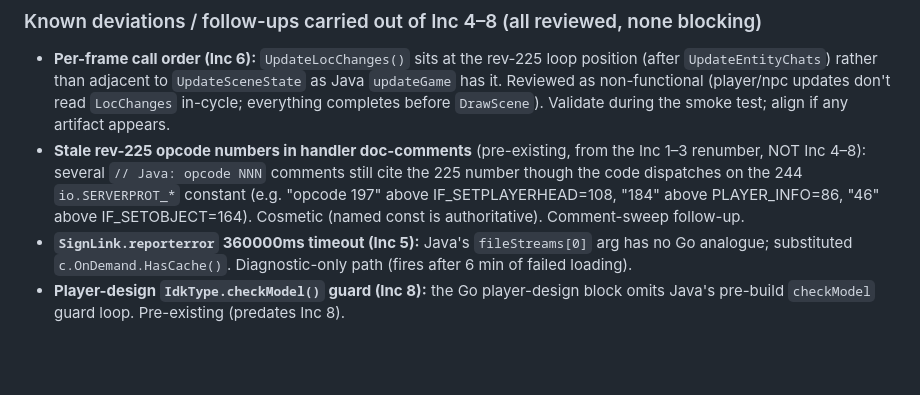
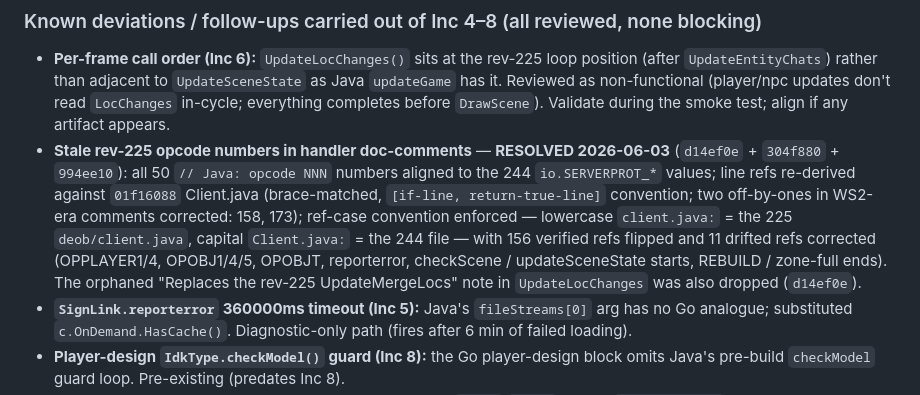
Before and after one commit to zsrv/goscape-client, a Markdown page: WS2-PROTOCOL-DESIGN.md, the part around the change. Drawn GitHub-style; blank space fills up the shorter version.

Commit message:
docs(rev-244): close handler doc-comment follow-up in WS2 tracker
Mark the 'stale rev-225 opcode numbers' follow-up RESOLVED (5413f6a numbers, f9483a0 line refs, e4336d4 ref-case convention + drift fixes), incl. the UpdateLocChanges docstring nit.

Co-Authored-By: Claude Opus 4.8 (1M context) <noreply@anthropic.com>

```diff
--- a/WS2-PROTOCOL-DESIGN.md
+++ b/WS2-PROTOCOL-DESIGN.md
@@ -1157,12 +1157,17 @@ scene builds → terrain + locs + npc/obj/player models render. Record the outco
   as Java `updateGame` has it. Reviewed as non-functional (player/npc updates
   don't read `LocChanges` in-cycle; everything completes before `DrawScene`).
   Validate during the smoke test; align if any artifact appears.
-- **Stale rev-225 opcode numbers in handler doc-comments** (pre-existing, from the
-  Inc 1–3 renumber, NOT Inc 4–8): several `// Java: opcode NNN` comments still cite
-  the 225 number though the code dispatches on the 244 `io.SERVERPROT_*` constant
-  (e.g. "opcode 197" above IF_SETPLAYERHEAD=108, "184" above PLAYER_INFO=86, "46"
-  above IF_SETOBJECT=164). Cosmetic (named const is authoritative). Comment-sweep
-  follow-up.
+- **Stale rev-225 opcode numbers in handler doc-comments** — **RESOLVED 2026-06-03**
+  (`d14ef0e` + `304f880` + `994ee10`): all 50 `// Java: opcode NNN` numbers aligned
+  to the 244 `io.SERVERPROT_*` values; line refs re-derived against `01f16088`
+  Client.java (brace-matched, `[if-line, return-true-line]` convention; two
+  off-by-ones in WS2-era comments corrected: 158, 173); ref-case convention
+  enforced — lowercase `client.java:` = the 225 `deob/client.java`, capital
+  `Client.java:` = the 244 file — with 156 verified refs flipped and 11 drifted
+  refs corrected (OPPLAYER1/4, OPOBJ1/4/5, OPOBJT, reporterror, checkScene /
+  updateSceneState starts, REBUILD / zone-full ends). The orphaned
+  "Replaces the rev-225 UpdateMergeLocs" note in `UpdateLocChanges` was also
+  dropped (`d14ef0e`).
 - **`SignLink.reporterror` 360000ms timeout (Inc 5):** Java's `fileStreams[0]` arg
   has no Go analogue; substituted `c.OnDemand.HasCache()`. Diagnostic-only path
   (fires after 6 min of failed loading).
```
